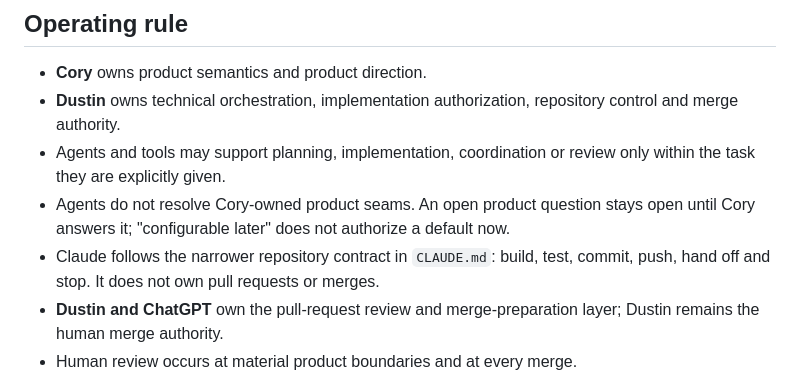
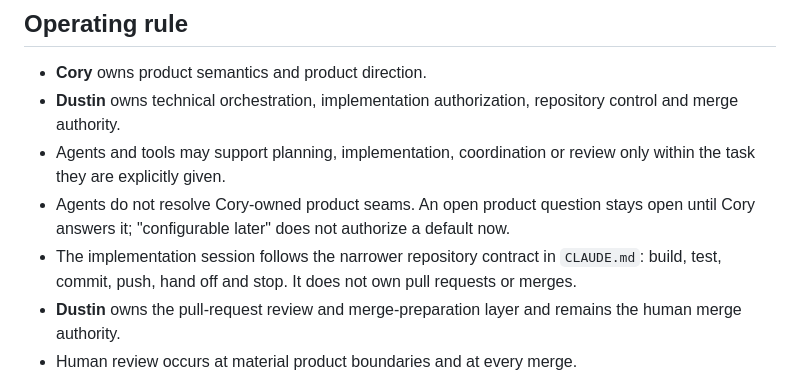
Before and after one commit to dwats250/modeling-standard, a Markdown page: README.md, the part around the change. Rendered like a GitHub page.

```diff
--- a/README.md
+++ b/README.md
@@ -25,8 +25,8 @@ Cory's vision is the sole product authority. Nothing in this repository is a pro
 - **Dustin** owns technical orchestration, implementation authorization, repository control and merge authority.
 - Agents and tools may support planning, implementation, coordination or review only within the task they are explicitly given.
 - Agents do not resolve Cory-owned product seams. An open product question stays open until Cory answers it; "configurable later" does not authorize a default now.
-- Claude follows the narrower repository contract in `CLAUDE.md`: build, test, commit, push, hand off and stop. It does not own pull requests or merges.
-- **Dustin and ChatGPT** own the pull-request review and merge-preparation layer; Dustin remains the human merge authority.
+- The implementation session follows the narrower repository contract in `CLAUDE.md`: build, test, commit, push, hand off and stop. It does not own pull requests or merges.
+- **Dustin** owns the pull-request review and merge-preparation layer and remains the human merge authority.
 - Human review occurs at material product boundaries and at every merge.
 
 This is the whole operating model. Tool-specific instructions may narrow an agent's behavior but may not expand its authority. The prototype repository's `GOVERNANCE.md`, `PROJECT-ROLES.md` and `CLAUDE.md` describe a migration-era arrangement and do not govern this repository; they remain historical evidence only.
```
Also changed, not shown: docs/engineering/S12-CONTINUATION.md (+1 -1 lines), docs/slices/S12-participant-access.md (+0 -1 lines).
